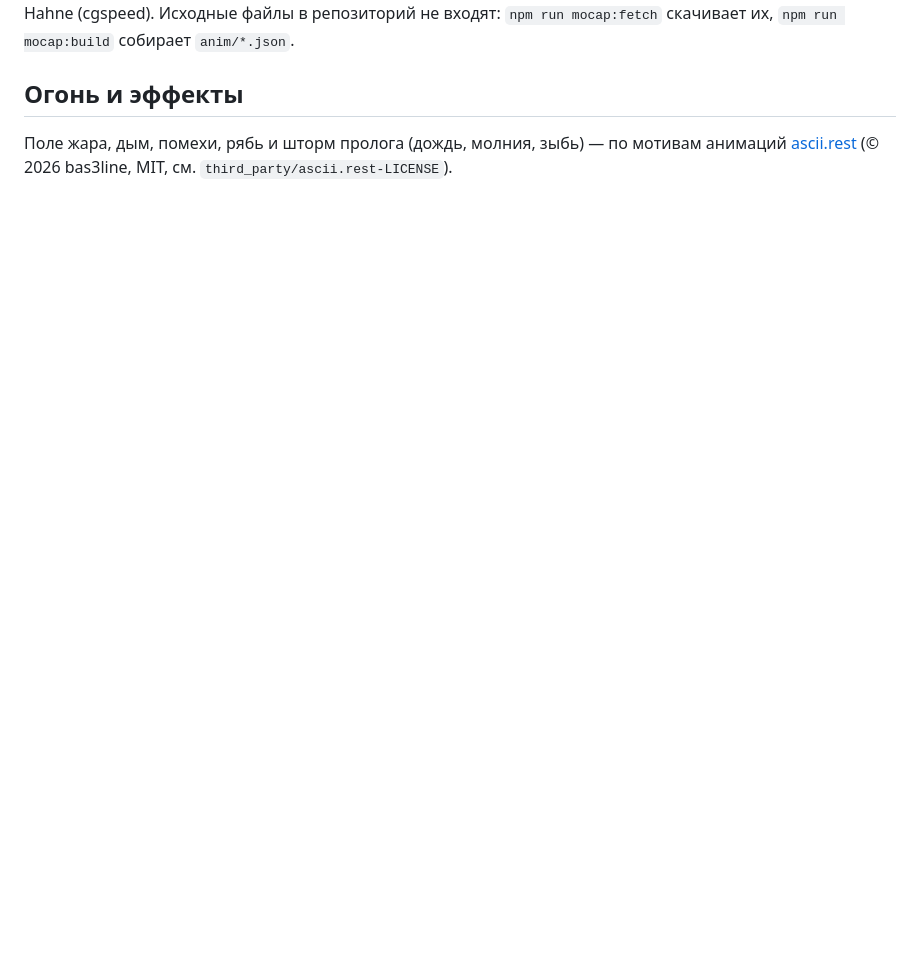
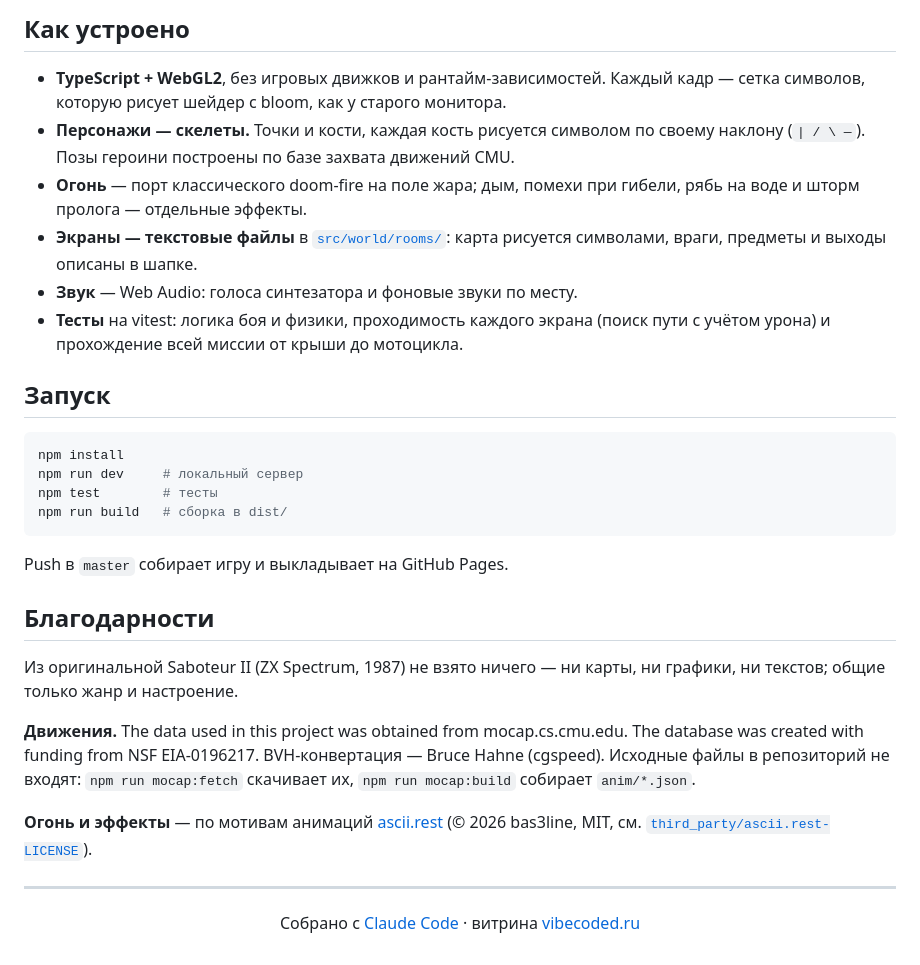
Before and after one commit to art-ps/diversantka, a Markdown page: README.md, the part around the change printed below. Drawn GitHub-style; blank space fills up the shorter version.

````diff
--- a/README.md
+++ b/README.md
@@ -16,6 +42,37 @@ B — свечение вкл/выкл, F — полный экран, M — з
+## Как устроено
+
+- **TypeScript + WebGL2**, без игровых движков и рантайм-зависимостей. Каждый кадр — сетка символов, которую рисует шейдер с bloom, как у старого монитора.
+- **Персонажи — скелеты.** Точки и кости, каждая кость рисуется символом по своему наклону (`| / \ —`). Позы героини построены по базе захвата движений CMU.
+- **Огонь** — порт классического doom-fire на поле жара; дым, помехи при гибели, рябь на воде и шторм пролога — отдельные эффекты.
+- **Экраны — текстовые файлы** в [`src/world/rooms/`](src/world/rooms): карта рисуется символами, враги, предметы и выходы описаны в шапке.
+- **Звук** — Web Audio: голоса синтезатора и фоновые звуки по месту.
+- **Тесты** на vitest: логика боя и физики, проходимость каждого экрана (поиск пути с учётом урона) и прохождение всей миссии от крыши до мотоцикла.
+
+## Запуск
+
+```bash
+npm install
+npm run dev     # локальный сервер
+npm test        # тесты
+npm run build   # сборка в dist/
+```
+
+Push в `master` собирает игру и выкладывает на GitHub Pages.
+
+## Благодарности
+
+Из оригинальной Saboteur II (ZX Spectrum, 1987) не взято ничего — ни карты, ни графики, ни текстов; общие только жанр и настроение.
+
+**Движения.** The data used in this project was obtained from mocap.cs.cmu.edu.
 The database was created with funding from NSF EIA-0196217. BVH-конвертация — Bruce Hahne (cgspeed).
 Исходные файлы в репозиторий не входят: `npm run mocap:fetch` скачивает их, `npm run mocap:build` собирает `anim/*.json`.
 
-## Огонь и эффекты
+**Огонь и эффекты** — по мотивам анимаций [ascii.rest](https://github.com/bas3line/ascii) (© 2026 bas3line, MIT, см. [`third_party/ascii.rest-LICENSE`](third_party/ascii.rest-LICENSE)).
 
-Поле жара, дым, помехи, рябь и шторм пролога (дождь, молния, зыбь) — по мотивам анимаций [ascii.rest](https://github.com/bas3line/ascii) (© 2026 bas3line, MIT, см. `third_party/ascii.rest-LICENSE`).
+---
+
+<div align="center">
+
+Собрано с [Claude Code](https://claude.com/claude-code) · витрина [vibecoded.ru](https://vibecoded.ru)
+
+</div>
````
Also changed, not shown: other parts of README.md (+36 -10 lines), docs/screenshot.jpg (added).
